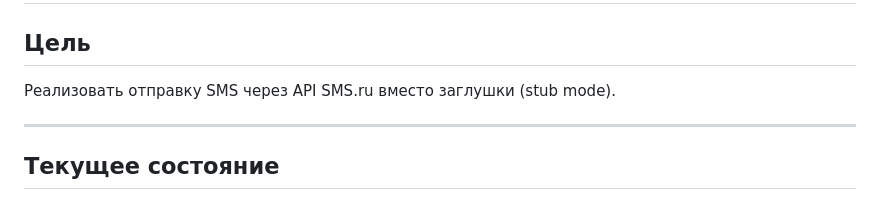
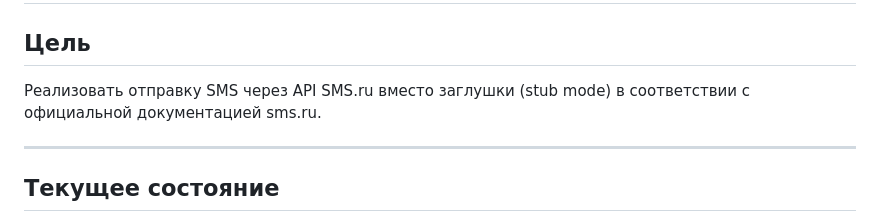
Before and after one commit to mynamemyway/antoshkin-pwa-card, a Markdown page: docs/v4_pwa_card_plan_qw.md, the part around the change. GitHub-like rendering.

```diff
--- a/docs/v4_pwa_card_plan_qw.md
+++ b/docs/v4_pwa_card_plan_qw.md
@@ -1,7 +1,7 @@
 # План интеграции SMS.ru API
 
 ## Цель
-Реализовать отправку SMS через API SMS.ru вместо заглушки (stub mode).
+Реализовать отправку SMS через API SMS.ru вместо заглушки (stub mode) в соответствии с официальной документацией sms.ru.
 
 ---
 
```
